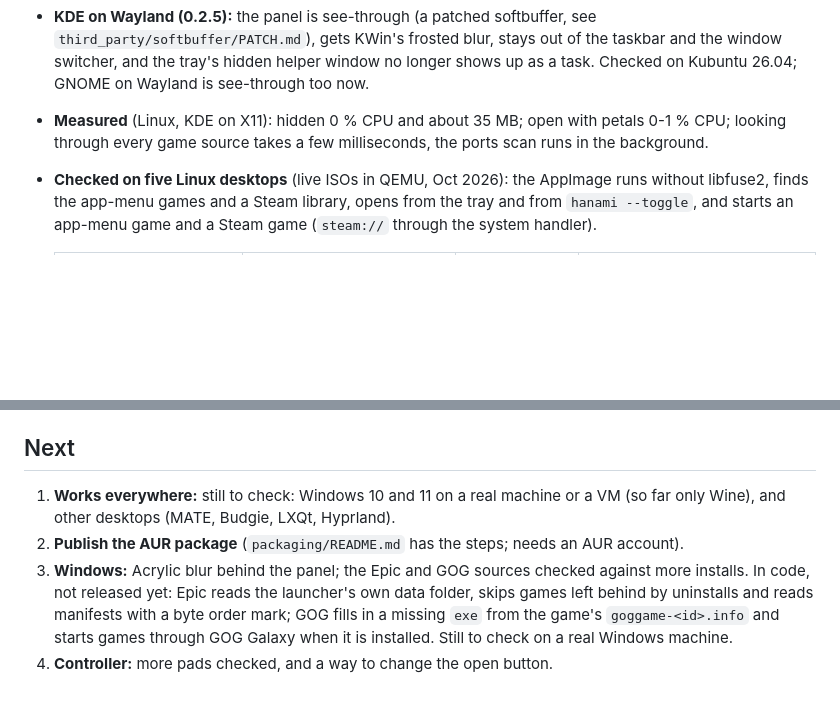
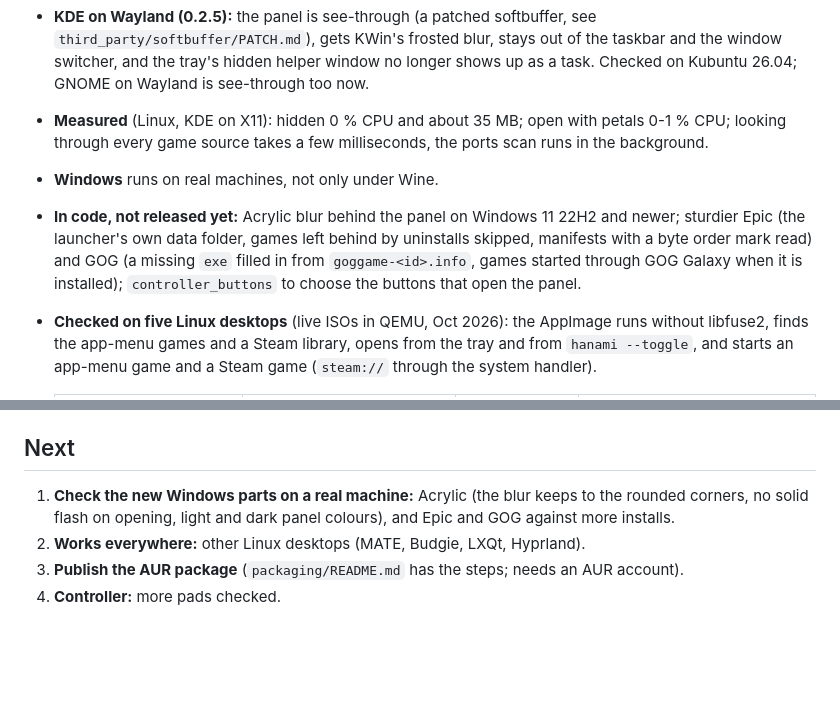
Before and after one commit to sjdsjadjajdjsa/hanami, a Markdown page: ROADMAP.md, 2 parts joined by grey strips. Drawn GitHub-style; blank space fills up the shorter version.

Commit message:
docs(roadmap): Windows runs on real machines; what's in code and what's next
Co-Authored-By: Claude Opus 5.5 <noreply@anthropic.com>
Claude-Session: https://claude.ai/code/session_01XPMPYWXjqnTTf3YBDrxb6P

```diff
--- a/ROADMAP.md
+++ b/ROADMAP.md
@@ -49,6 +49,13 @@ use it in GUIDE.md.
 - **Measured** (Linux, KDE on X11): hidden 0 % CPU and about 35 MB; open with
   petals 0-1 % CPU; looking through every game source takes a few
   milliseconds, the ports scan runs in the background.
+- **Windows** runs on real machines, not only under Wine.
+- **In code, not released yet:** Acrylic blur behind the panel on Windows
+  11 22H2 and newer; sturdier Epic (the launcher's own data folder, games
+  left behind by uninstalls skipped, manifests with a byte order mark read)
+  and GOG (a missing `exe` filled in from `goggame-<id>.info`, games started
+  through GOG Galaxy when it is installed); `controller_buttons` to choose
+  the buttons that open the panel.
 - **Checked on five Linux desktops** (live ISOs in QEMU, Oct 2026): the
   AppImage runs without libfuse2, finds the app-menu games and a Steam
   library, opens from the tray and from `hanami --toggle`, and starts an
@@ -70,15 +77,11 @@ use it in GUIDE.md.
 
 ## Next
 
-1. **Works everywhere:** still to check: Windows 10 and 11 on a real
-   machine or a VM (so far only Wine), and other desktops (MATE, Budgie,
-   LXQt, Hyprland).
-2. **Publish the AUR package** (`packaging/README.md` has the steps; needs
+1. **Check the new Windows parts on a real machine:** Acrylic (the blur
+   keeps to the rounded corners, no solid flash on opening, light and dark
+   panel colours), and Epic and GOG against more installs.
+2. **Works everywhere:** other Linux desktops (MATE, Budgie, LXQt,
+   Hyprland).
+3. **Publish the AUR package** (`packaging/README.md` has the steps; needs
    an AUR account).
-3. **Windows:** Acrylic blur behind the panel; the Epic and GOG sources
-   checked against more installs. In code, not released yet: Epic reads the
-   launcher's own data folder, skips games left behind by uninstalls and
-   reads manifests with a byte order mark; GOG fills in a missing `exe` from
-   the game's `goggame-<id>.info` and starts games through GOG Galaxy when
-   it is installed. Still to check on a real Windows machine.
-4. **Controller:** more pads checked, and a way to change the open button.
+4. **Controller:** more pads checked.
```
